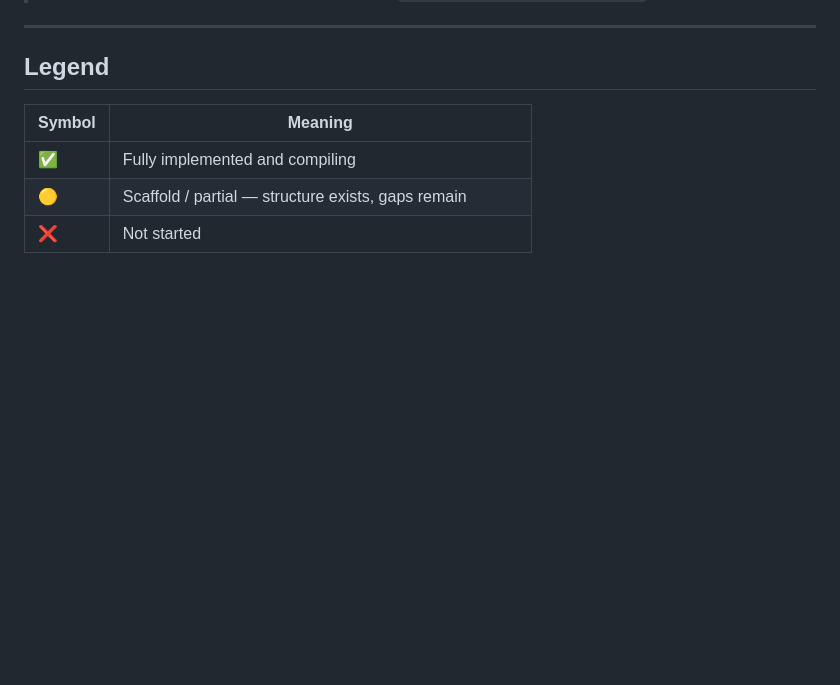
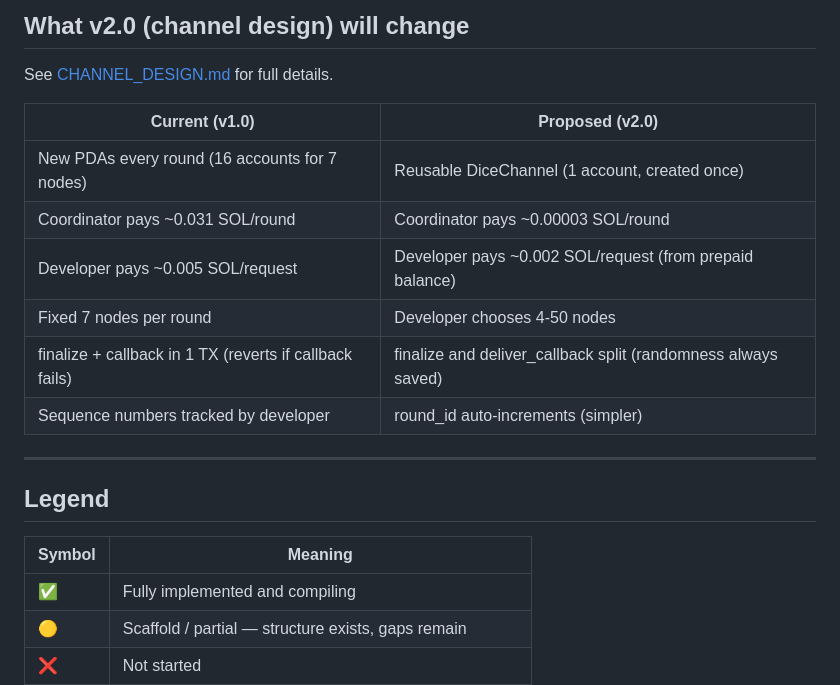
Before and after one commit to hariFED/DICE, a Markdown page: docs/PROGRESS.md, the part around one of its changes. Drawn GitHub-style; blank space fills up the shorter version.

```diff
--- a/docs/PROGRESS.md
+++ b/docs/PROGRESS.md
@@ -5,3 +69,15 @@
+## What v2.0 (channel design) will change
+
+See [CHANNEL_DESIGN.md](CHANNEL_DESIGN.md) for full details.
+
+| Current (v1.0) | Proposed (v2.0) |
+|----------------|----------------|
+| New PDAs every round (16 accounts for 7 nodes) | Reusable DiceChannel (1 account, created once) |
+| Coordinator pays ~0.031 SOL/round | Coordinator pays ~0.00003 SOL/round |
+| Developer pays ~0.005 SOL/request | Developer pays ~0.002 SOL/request (from prepaid balance) |
+| Fixed 7 nodes per round | Developer chooses 4-50 nodes |
+| finalize + callback in 1 TX (reverts if callback fails) | finalize and deliver_callback split (randomness always saved) |
+| Sequence numbers tracked by developer | round_id auto-increments (simpler) |
 
 ---
 
```
Also changed, not shown: other parts of docs/PROGRESS.md (+64 -0 lines).
